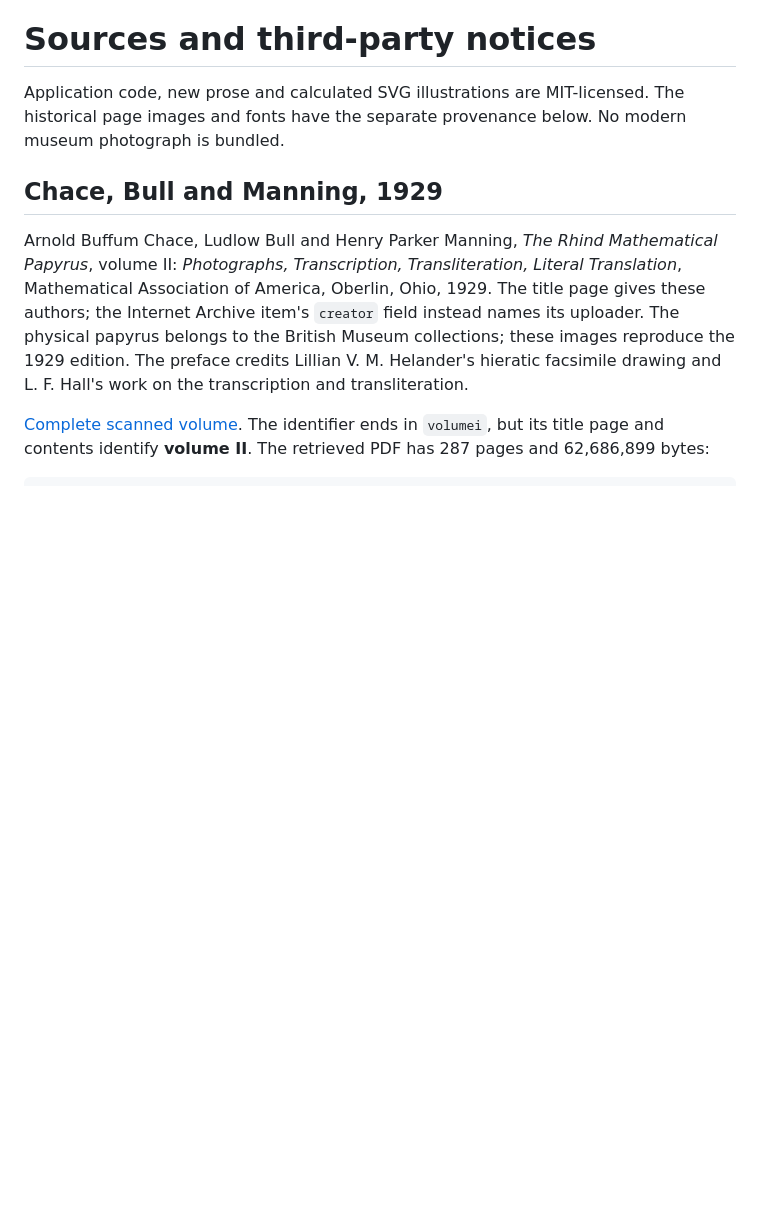
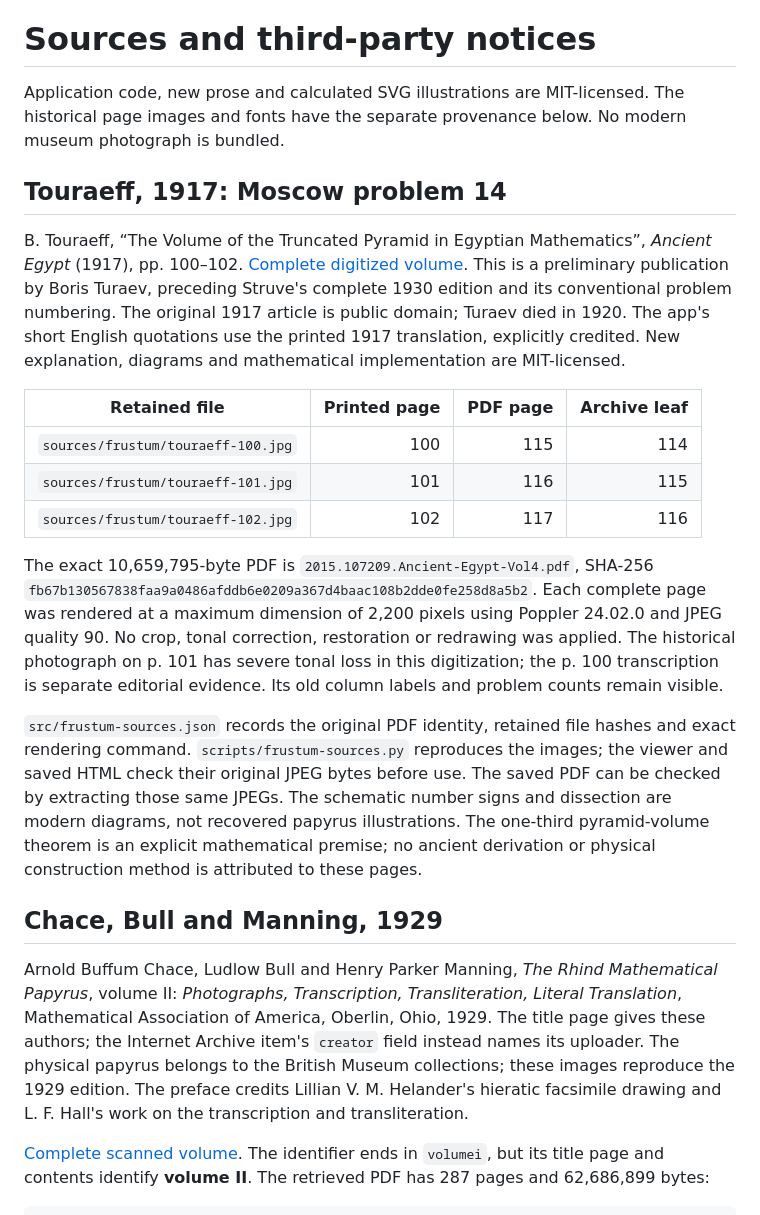
Before and after one commit to antonsoo/seked, a Markdown page: THIRD_PARTY.md, the part around the change. Drawn GitHub-style; blank space fills up the shorter version.

```diff
--- a/THIRD_PARTY.md
+++ b/THIRD_PARTY.md
@@ -3,6 +3,40 @@
 Application code, new prose and calculated SVG illustrations are MIT-licensed.
 The historical page images and fonts have the separate provenance below.
 No modern museum photograph is bundled.
+
+## Touraeff, 1917: Moscow problem 14
+
+B. Touraeff, “The Volume of the Truncated Pyramid in Egyptian Mathematics”,
+_Ancient Egypt_ (1917), pp. 100–102.
+[Complete digitized volume](https://archive.org/details/in.ernet.dli.2015.107209).
+This is a preliminary publication by Boris Turaev, preceding Struve's complete
+1930 edition and its conventional problem numbering. The original 1917 article
+is public domain; Turaev died in 1920. The app's short English quotations use
+the printed 1917 translation, explicitly credited. New explanation, diagrams
+and mathematical implementation are MIT-licensed.
+
+| Retained file                      | Printed page | PDF page | Archive leaf |
+| ---------------------------------- | -----------: | -------: | -----------: |
+| `sources/frustum/touraeff-100.jpg` |          100 |      115 |          114 |
+| `sources/frustum/touraeff-101.jpg` |          101 |      116 |          115 |
+| `sources/frustum/touraeff-102.jpg` |          102 |      117 |          116 |
+
+The exact 10,659,795-byte PDF is
+`2015.107209.Ancient-Egypt-Vol4.pdf`, SHA-256
+`fb67b130567838faa9a0486afddb6e0209a367d4baac108b2dde0fe258d8a5b2`.
+Each complete page was rendered at a maximum dimension of 2,200 pixels using
+Poppler 24.02.0 and JPEG quality 90. No crop, tonal correction, restoration or
+redrawing was applied. The historical photograph on p. 101 has severe tonal
+loss in this digitization; the p. 100 transcription is separate editorial
+evidence. Its old column labels and problem counts remain visible.
+
+`src/frustum-sources.json` records the original PDF identity, retained file
+hashes and exact rendering command. `scripts/frustum-sources.py` reproduces the
+images; the viewer and saved HTML check their original JPEG bytes before use.
+The saved PDF can be checked by extracting those same JPEGs. The schematic number
+signs and dissection are modern diagrams, not recovered papyrus illustrations.
+The one-third pyramid-volume theorem is an explicit mathematical premise; no
+ancient derivation or physical construction method is attributed to these pages.
 
 ## Chace, Bull and Manning, 1929
 
```
Also changed, not shown: CHANGELOG.md (+13 -0 lines), README.md (+45 -0 lines), docs/frustum-review.md (added, +199 -0 lines), docs/assets/frustum-desktop.png (added), docs/assets/frustum-phone.png (added), 12 other files.
